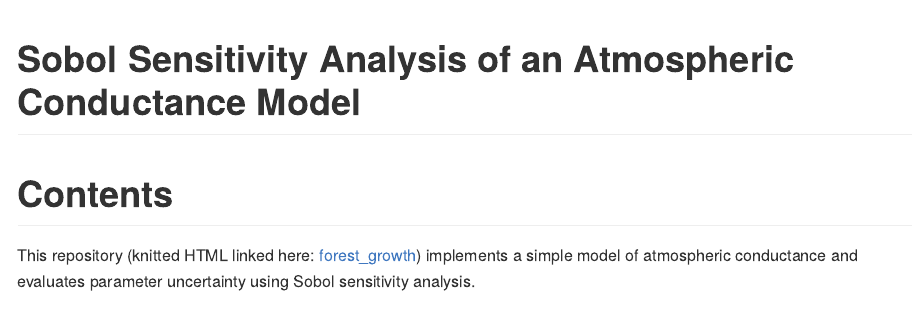
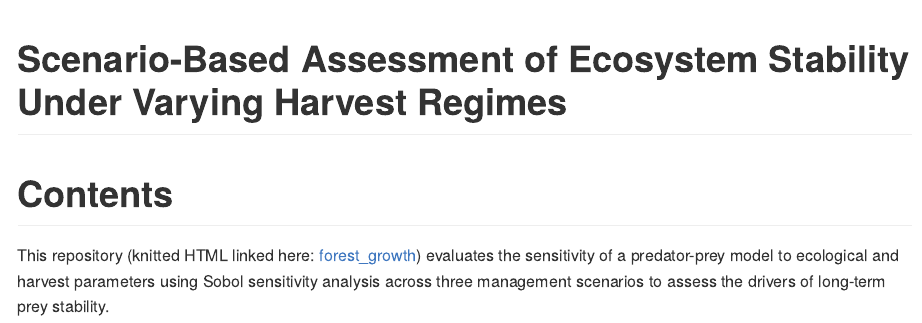
Before and after one commit to jadenorli/eds-230-hw6, an R Markdown document (README.rmd): the page in a window 1100 px wide, from its top. The pictures show the output file README.md that the author committed with the source, drawn offline in the style of GitHub.

Commit message:
updating README

```diff
--- a/README.rmd
+++ b/README.rmd
@@ -1,5 +1,5 @@
 ---
-title: "Sobol Sensitivity Analysis of an Atmospheric Conductance Model"
+title: "Scenario-Based Assessment of Ecosystem Stability Under Varying Harvest Regimes"
 output:
   github_document:
     toc: false
@@ -7,4 +7,4 @@ output:
 
 # Contents
 
-This repository (knitted HTML linked here: [forest_growth](https://jadenorli.github.io/eds-230-hw5/code/EDS_230_HW5.html)) implements a simple model of atmospheric conductance and evaluates parameter uncertainty using Sobol sensitivity analysis.
+This repository (knitted HTML linked here: [forest_growth](https://jadenorli.github.io/eds-230-hw6/code/EDS_230_HW6.html)) evaluates the sensitivity of a predator-prey model to ecological and harvest parameters using Sobol sensitivity analysis across three management scenarios to assess the drivers of long-term prey stability.
```
Also changed, not shown: README.md.
